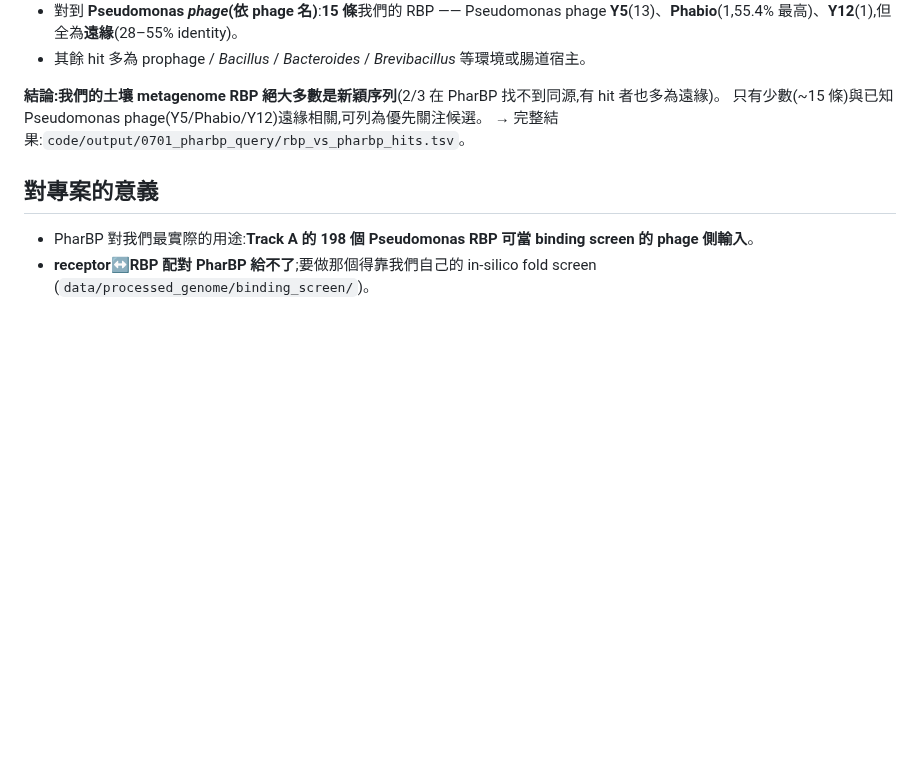
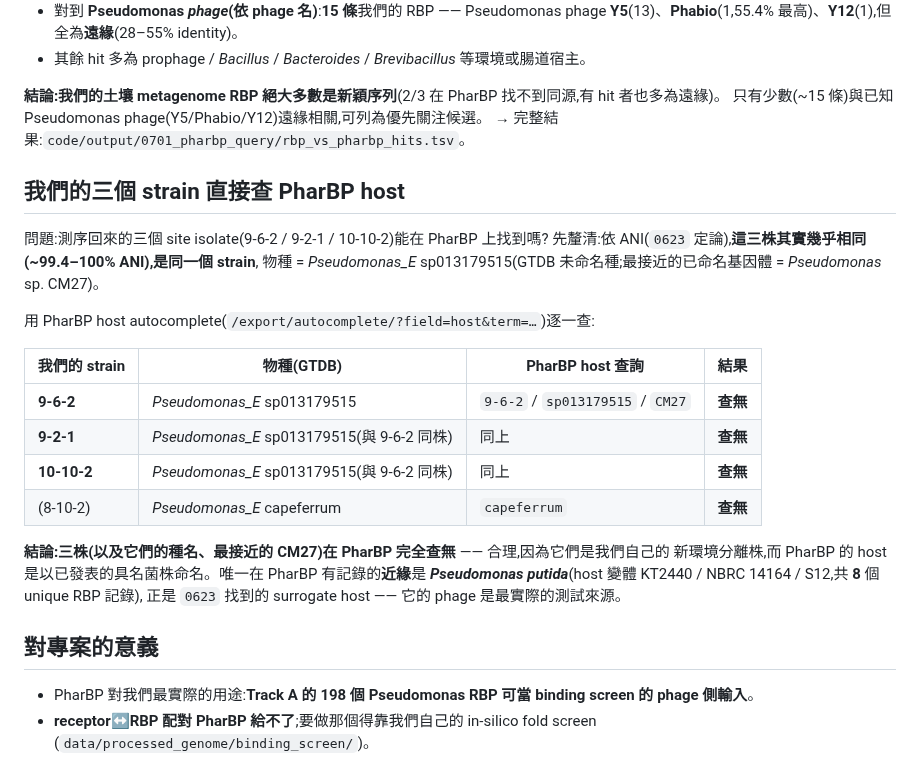
Before and after one commit to A1ex-Ch3n/igem-2026, a Markdown page: documents/2026-07-01_pharbp_query_report.md, the part around the change. GitHub-like rendering; blank space fills up the shorter version.

Commit message:
docs(0701): record 3 host strains vs PharBP (none present; nearest = P. putida)
Co-Authored-By: Claude Fable 5 <noreply@anthropic.com>

```diff
--- a/documents/2026-07-01_pharbp_query_report.md
+++ b/documents/2026-07-01_pharbp_query_report.md
@@ -38,6 +38,26 @@ pili / flagella 都沒有),唯一的「pairs」是 RBP↔host,且**多為電腦
 只有少數(~15 條)與已知 Pseudomonas phage(Y5/Phabio/Y12)遠緣相關,可列為優先關注候選。
 → 完整結果:`code/output/0701_pharbp_query/rbp_vs_pharbp_hits.tsv`。
 
+## 我們的三個 strain 直接查 PharBP host
+
+問題:測序回來的三個 site isolate(9-6-2 / 9-2-1 / 10-10-2)能在 PharBP 上找到嗎?
+先釐清:依 ANI(`0623` 定論),**這三株其實幾乎相同(~99.4–100% ANI),是同一個 strain**,
+物種 = *Pseudomonas_E* sp013179515(GTDB 未命名種;最接近的已命名基因體 = *Pseudomonas* sp. CM27)。
+
+用 PharBP host autocomplete(`/export/autocomplete/?field=host&term=…`)逐一查:
+
+| 我們的 strain | 物種(GTDB) | PharBP host 查詢 | 結果 |
+|---|---|---|---|
+| **9-6-2** | *Pseudomonas_E* sp013179515 | `9-6-2` / `sp013179515` / `CM27` | **查無** |
+| **9-2-1** | *Pseudomonas_E* sp013179515(與 9-6-2 同株) | 同上 | **查無** |
+| **10-10-2** | *Pseudomonas_E* sp013179515(與 9-6-2 同株) | 同上 | **查無** |
+| (8-10-2) | *Pseudomonas_E* capeferrum | `capeferrum` | **查無** |
+
+**結論:三株(以及它們的種名、最接近的 CM27)在 PharBP 完全查無** —— 合理,因為它們是我們自己的
+新環境分離株,而 PharBP 的 host 是以已發表的具名菌株命名。唯一在 PharBP 有記錄的**近緣**是
+***Pseudomonas putida***(host 變體 KT2440 / NBRC 14164 / S12,共 **8** 個 unique RBP 記錄),
+正是 `0623` 找到的 surrogate host —— 它的 phage 是最實際的測試來源。
+
 ## 對專案的意義
 - PharBP 對我們最實際的用途:**Track A 的 198 個 Pseudomonas RBP 可當 binding screen 的 phage 側輸入**。
 - **receptor↔RBP 配對 PharBP 給不了**;要做那個得靠我們自己的 in-silico fold screen
```
